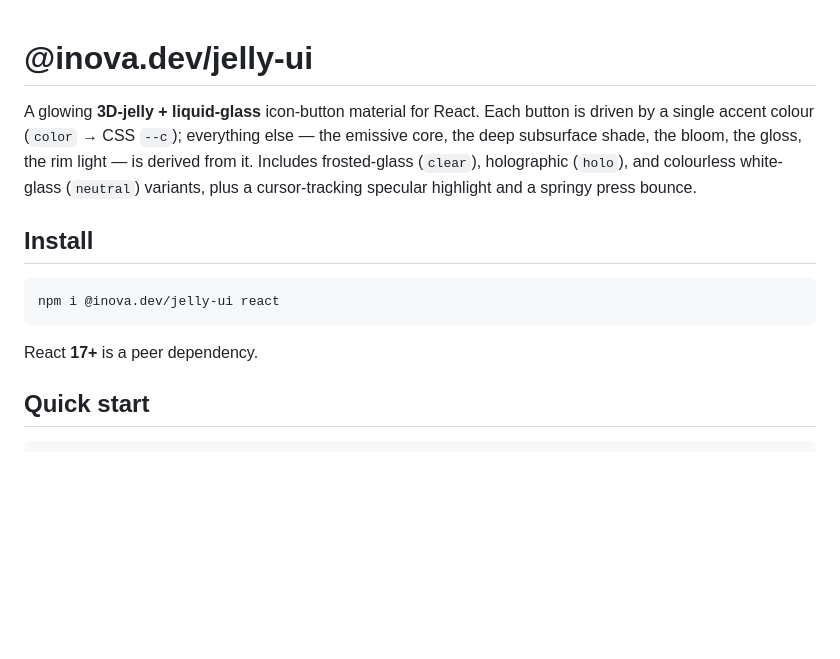
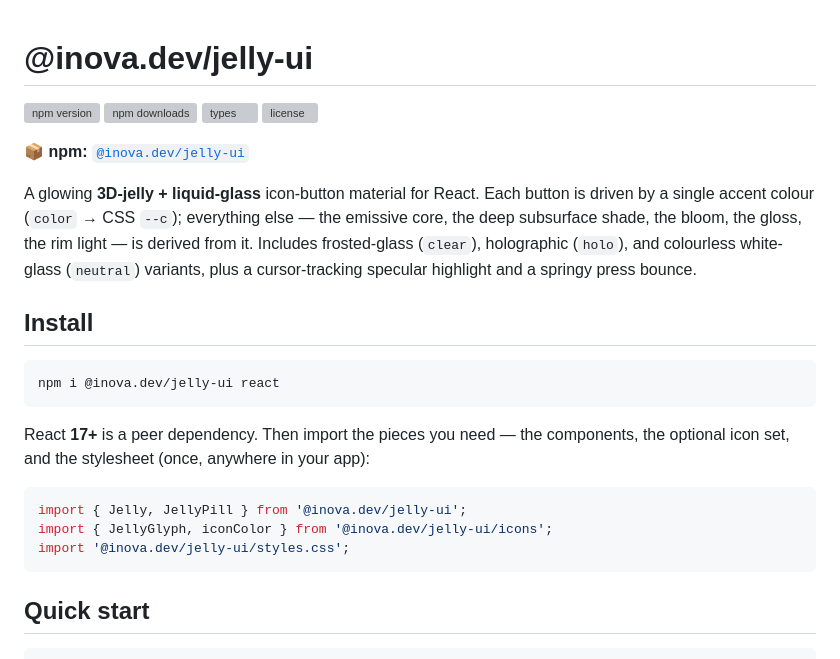
Before and after one commit to Gold240sx/Jelly-UI, a Markdown page: README.md, the part around the change. GitHub-like rendering; blank space fills up the shorter version; grey boxes are pictures that could not be loaded.

Commit message:
docs(readme): add npm badges + package link and an import snippet
- npm version / downloads / types / license badges linking to the package page
- a prominent "import what you need" block right after the install command

````diff
--- a/README.md
+++ b/README.md
@@ -1,4 +1,11 @@
 # @inova.dev/jelly-ui
+
+[![npm version](https://img.shields.io/npm/v/@inova.dev/jelly-ui?color=cb3837&logo=npm)](https://www.npmjs.com/package/@inova.dev/jelly-ui)
+[![npm downloads](https://img.shields.io/npm/dm/@inova.dev/jelly-ui?color=cb3837&logo=npm)](https://www.npmjs.com/package/@inova.dev/jelly-ui)
+[![types](https://img.shields.io/npm/types/@inova.dev/jelly-ui)](https://www.npmjs.com/package/@inova.dev/jelly-ui)
+[![license](https://img.shields.io/npm/l/@inova.dev/jelly-ui?color=blue)](./LICENSE)
+
+📦 **npm:** [`@inova.dev/jelly-ui`](https://www.npmjs.com/package/@inova.dev/jelly-ui)
 
 A glowing **3D-jelly + liquid-glass** icon-button material for React. Each button
 is driven by a single accent colour (`color` → CSS `--c`); everything else — the
@@ -13,7 +20,14 @@ highlight and a springy press bounce.
 npm i @inova.dev/jelly-ui react
 ```
 
-React **17+** is a peer dependency.
+React **17+** is a peer dependency. Then import the pieces you need — the
+components, the optional icon set, and the stylesheet (once, anywhere in your app):
+
+```tsx
+import { Jelly, JellyPill } from '@inova.dev/jelly-ui';
+import { JellyGlyph, iconColor } from '@inova.dev/jelly-ui/icons';
+import '@inova.dev/jelly-ui/styles.css';
+```
 
 ## Quick start
 
````
